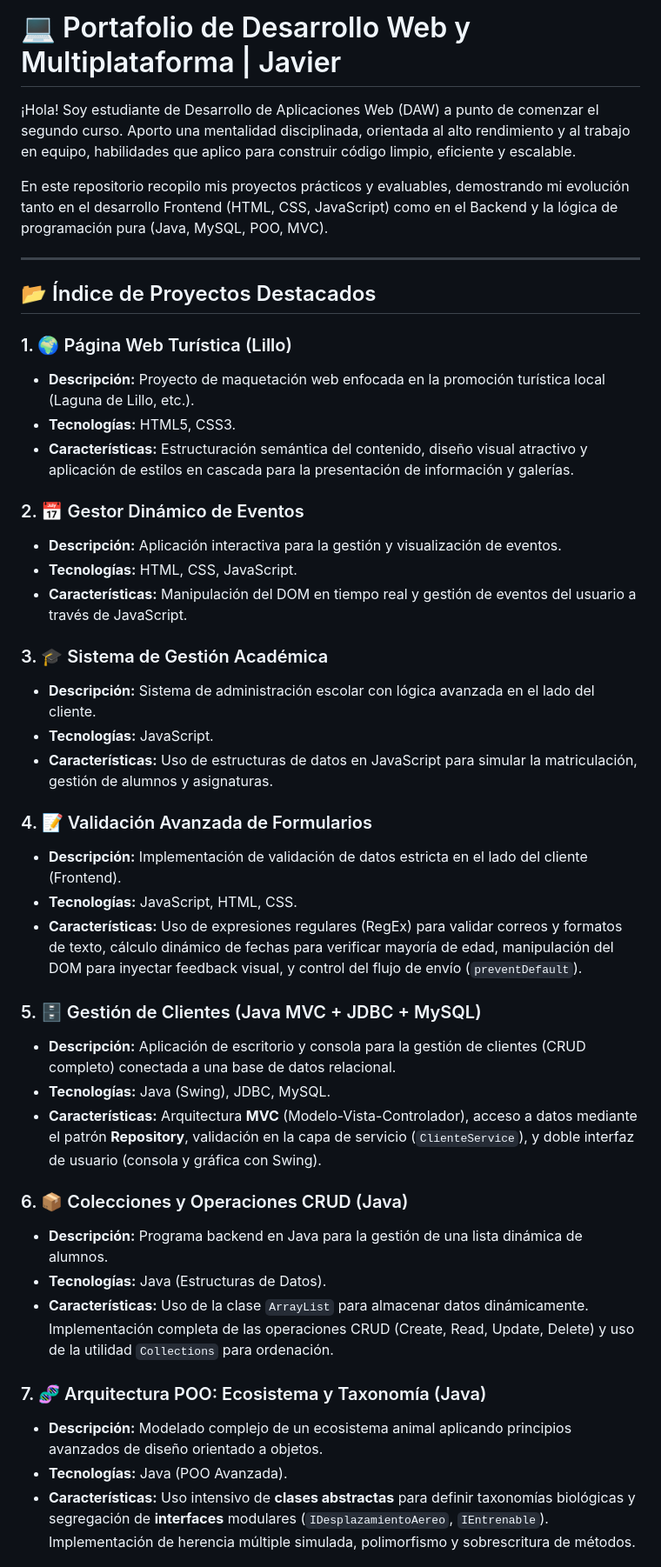
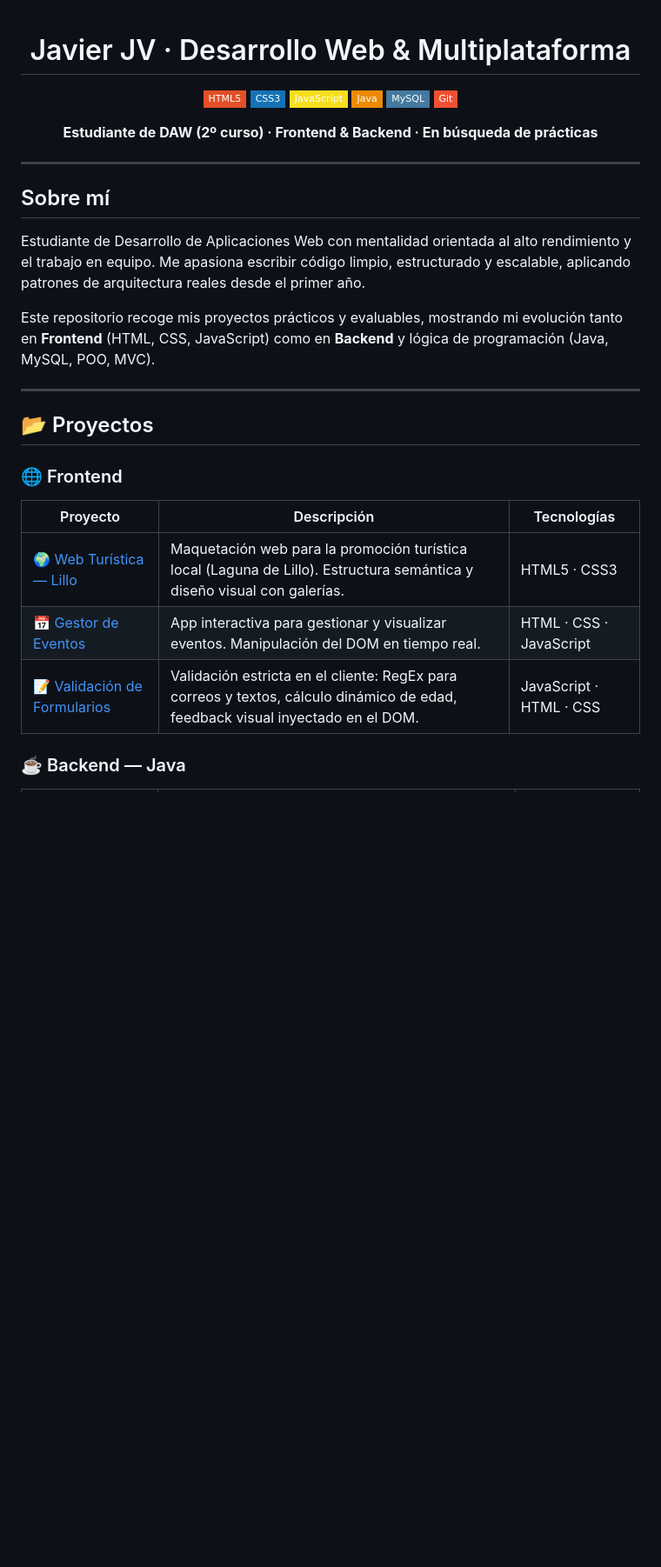
Before and after one commit to JavierJv10/practicas-desarrollo-web, a Markdown page: README.md, the part around one of its changes. Shown at 87% size. Rendered like a GitHub page; badges without logos; blank space fills up the shorter version.

```diff
--- a/README.md
+++ b/README.md
@@ -1,45 +1,37 @@
-# 💻 Portafolio de Desarrollo Web y Multiplataforma | Javier
+<div align="center">
 
-¡Hola! Soy estudiante de Desarrollo de Aplicaciones Web (DAW) a punto de comenzar el segundo curso. Aporto una mentalidad disciplinada, orientada al alto rendimiento y al trabajo en equipo, habilidades que aplico para construir código limpio, eficiente y escalable.
+# Javier JV · Desarrollo Web & Multiplataforma
 
-En este repositorio recopilo mis proyectos prácticos y evaluables, demostrando mi evolución tanto en el desarrollo Frontend (HTML, CSS, JavaScript) como en el Backend y la lógica de programación pura (Java, MySQL, POO, MVC).
+[![HTML5](https://img.shields.io/badge/HTML5-E34F26?style=flat-square&logo=html5&logoColor=white)](https://developer.mozilla.org/es/docs/Web/HTML)
+[![CSS3](https://img.shields.io/badge/CSS3-1572B6?style=flat-square&logo=css3&logoColor=white)](https://developer.mozilla.org/es/docs/Web/CSS)
+[![JavaScript](https://img.shields.io/badge/JavaScript-F7DF1E?style=flat-square&logo=javascript&logoColor=black)](https://developer.mozilla.org/es/docs/Web/JavaScript)
+[![Java](https://img.shields.io/badge/Java-ED8B00?style=flat-square&logo=openjdk&logoColor=white)](https://www.java.com/)
+[![MySQL](https://img.shields.io/badge/MySQL-4479A1?style=flat-square&logo=mysql&logoColor=white)](https://www.mysql.com/)
+[![Git](https://img.shields.io/badge/Git-F05032?style=flat-square&logo=git&logoColor=white)](https://git-scm.com/)
+
+**Estudiante de DAW (2º curso) · Frontend & Backend · En búsqueda de prácticas**
+
+</div>
 
 ---
 
-## 📂 Índice de Proyectos Destacados
+## Sobre mí
 
-### 1. 🌍 Página Web Turística (Lillo)
-* **Descripción:** Proyecto de maquetación web enfocada en la promoción turística local (Laguna de Lillo, etc.).
-* **Tecnologías:** HTML5, CSS3.
-* **Características:** Estructuración semántica del contenido, diseño visual atractivo y aplicación de estilos en cascada para la presentación de información y galerías.
+Estudiante de Desarrollo de Aplicaciones Web con mentalidad orientada al alto rendimiento y el trabajo en equipo. Me apasiona escribir código limpio, estructurado y escalable, aplicando patrones de arquitectura reales desde el primer año.
 
-### 2. 📅 Gestor Dinámico de Eventos
-* **Descripción:** Aplicación interactiva para la gestión y visualización de eventos.
-* **Tecnologías:** HTML, CSS, JavaScript.
-* **Características:** Manipulación del DOM en tiempo real y gestión de eventos del usuario a través de JavaScript.
+Este repositorio recoge mis proyectos prácticos y evaluables, mostrando mi evolución tanto en **Frontend** (HTML, CSS, JavaScript) como en **Backend** y lógica de programación (Java, MySQL, POO, MVC).
 
-### 3. 🎓 Sistema de Gestión Académica
-* **Descripción:** Sistema de administración escolar con lógica avanzada en el lado del cliente.
-* **Tecnologías:** JavaScript.
-* **Características:** Uso de estructuras de datos en JavaScript para simular la matriculación, gestión de alumnos y asignaturas.
+---
 
-### 4. 📝 Validación Avanzada de Formularios
-* **Descripción:** Implementación de validación de datos estricta en el lado del cliente (Frontend).
-* **Tecnologías:** JavaScript, HTML, CSS.
-* **Características:** Uso de expresiones regulares (RegEx) para validar correos y formatos de texto, cálculo dinámico de fechas para verificar mayoría de edad, manipulación del DOM para inyectar feedback visual, y control del flujo de envío (`preventDefault`).
+## 📂 Proyectos
 
-### 5. 🗄️ Gestión de Clientes (Java MVC + JDBC + MySQL)
-* **Descripción:** Aplicación de escritorio y consola para la gestión de clientes (CRUD completo) conectada a una base de datos relacional.
-* **Tecnologías:** Java (Swing), JDBC, MySQL.
-* **Características:** Arquitectura **MVC** (Modelo-Vista-Controlador), acceso a datos mediante el patrón **Repository**, validación en la capa de servicio (`ClienteService`), y doble interfaz de usuario (consola y gráfica con Swing).
+### 🌐 Frontend
 
-### 6. 📦 Colecciones y Operaciones CRUD (Java)
-* **Descripción:** Programa backend en Java para la gestión de una lista dinámica de alumnos.
-* **Tecnologías:** Java (Estructuras de Datos).
-* **Características:** Uso de la clase `ArrayList` para almacenar datos dinámicamente. Implementación completa de las operaciones CRUD (Create, Read, Update, Delete) y uso de la utilidad `Collections` para ordenación.
+| Proyecto | Descripción | Tecnologías |
+|---|---|---|
+| [🌍 Web Turística — Lillo](./01-web-turistica-lillo/) | Maquetación web para la promoción turística local (Laguna de Lillo). Estructura semántica y diseño visual con galerías. | HTML5 · CSS3 |
+| [📅 Gestor de Eventos](./02-gestor-eventos/) | App interactiva para gestionar y visualizar eventos. Manipulación del DOM en tiempo real. | HTML · CSS · JavaScript |
+| [📝 Validación de Formularios](./03-validacion-formularios/) | Validación estricta en el cliente: RegEx para correos y textos, cálculo dinámico de edad, feedback visual inyectado en el DOM. | JavaScript · HTML · CSS |
 
-### 7. 🧬 Arquitectura POO: Ecosistema y Taxonomía (Java)
-* **Descripción:** Modelado complejo de un ecosistema animal aplicando principios avanzados de diseño orientado a objetos.
-* **Tecnologías:** Java (POO Avanzada).
-* **Características:** Uso intensivo de **clases abstractas** para definir taxonomías biológicas y segregación de **interfaces** modulares (`IDesplazamientoAereo`, `IEntrenable`). Implementación de herencia múltiple simulada, polimorfismo y sobrescritura de métodos.
+### ☕ Backend — Java
 
```
Also changed, not shown: other parts of README.md (+48 -13 lines).
